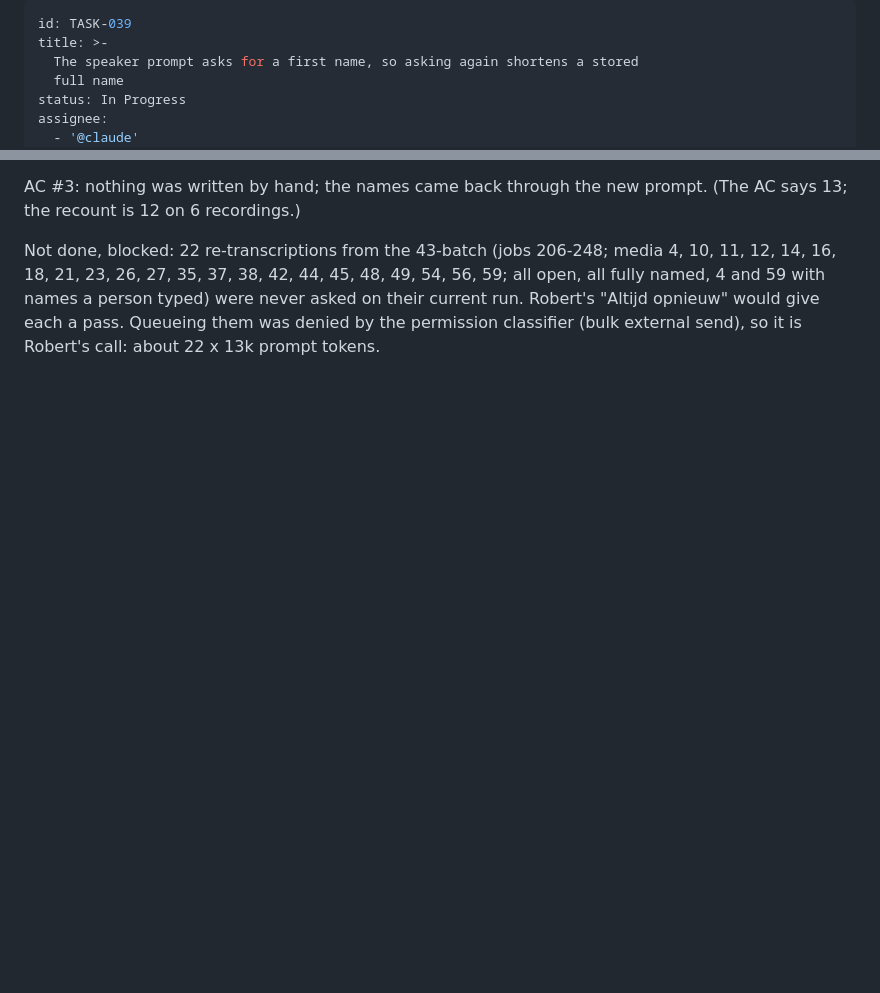
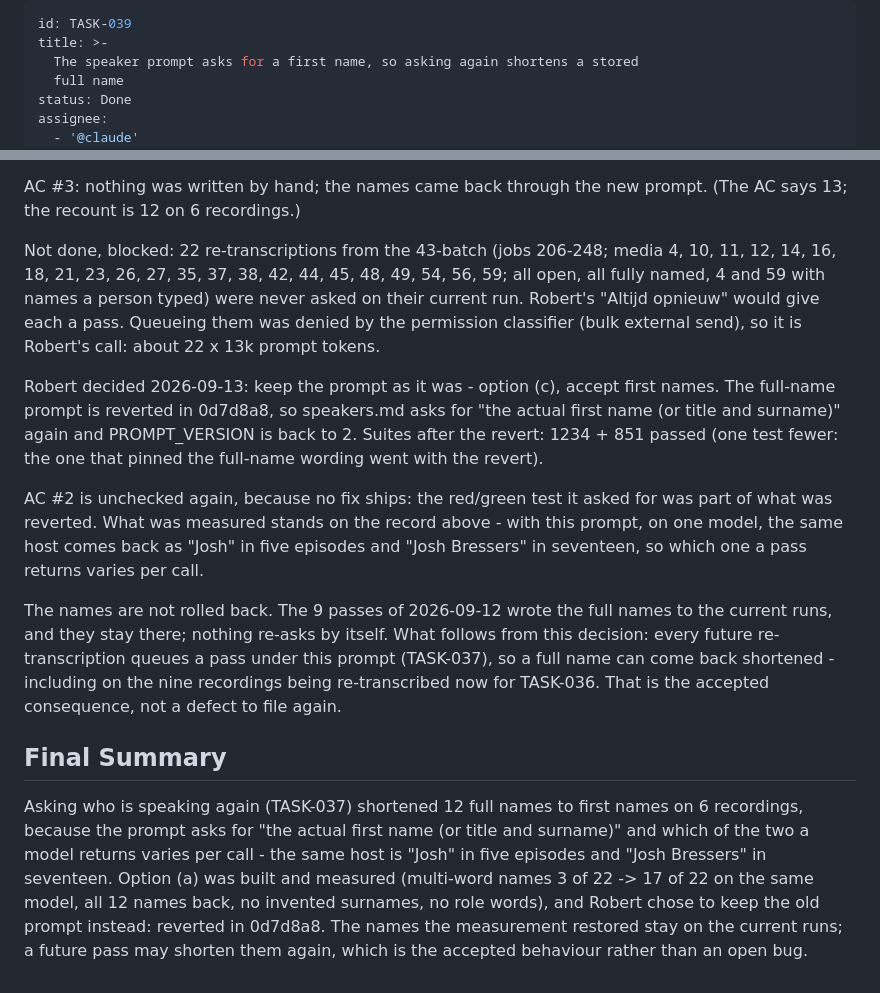
Before and after one commit to rvdbreemen/MyScribe, a Markdown page: backlog/tasks/task-039 - The-speaker-prompt-asks-for-a-first-name-so-asking-again-shortens-a-stored-full-name.md, 2 parts joined by grey strips. GitHub-like rendering; blank space fills up the shorter version.

```diff
--- a/backlog/tasks/task-039 - The-speaker-prompt-asks-for-a-first-name-so-asking-again-shortens-a-stored-full-name.md
+++ b/backlog/tasks/task-039 - The-speaker-prompt-asks-for-a-first-name-so-asking-again-shortens-a-stored-full-name.md
@@ -3,7 +3,7 @@ id: TASK-039
 title: >-
   The speaker prompt asks for a first name, so asking again shortens a stored
   full name
-status: In Progress
+status: Done
 assignee:
   - '@claude'
 created_date: '2026-09-11 20:43'
@@ -58,4 +58,16 @@ Measured through the transcript endpoint after the commit: jobs 309-317, 0 faile
 AC #3: nothing was written by hand; the names came back through the new prompt. (The AC says 13; the recount is 12 on 6 recordings.)
 
 Not done, blocked: 22 re-transcriptions from the 43-batch (jobs 206-248; media 4, 10, 11, 12, 14, 16, 18, 21, 23, 26, 27, 35, 37, 38, 42, 44, 45, 48, 49, 54, 56, 59; all open, all fully named, 4 and 59 with names a person typed) were never asked on their current run. Robert's "Altijd opnieuw" would give each a pass. Queueing them was denied by the permission classifier (bulk external send), so it is Robert's call: about 22 x 13k prompt tokens.
+
+Robert decided 2026-09-13: keep the prompt as it was - option (c), accept first names. The full-name prompt is reverted in 0d7d8a8, so speakers.md asks for "the actual first name (or title and surname)" again and PROMPT_VERSION is back to 2. Suites after the revert: 1234 + 851 passed (one test fewer: the one that pinned the full-name wording went with the revert).
+
+AC #2 is unchecked again, because no fix ships: the red/green test it asked for was part of what was reverted. What was measured stands on the record above - with this prompt, on one model, the same host comes back as "Josh" in five episodes and "Josh Bressers" in seventeen, so which one a pass returns varies per call.
+
+The names are not rolled back. The 9 passes of 2026-09-12 wrote the full names to the current runs, and they stay there; nothing re-asks by itself. What follows from this decision: every future re-transcription queues a pass under this prompt (TASK-037), so a full name can come back shortened - including on the nine recordings being re-transcribed now for TASK-036. That is the accepted consequence, not a defect to file again.
 <!-- SECTION:NOTES:END -->
+
+## Final Summary
+
+<!-- SECTION:FINAL_SUMMARY:BEGIN -->
+Asking who is speaking again (TASK-037) shortened 12 full names to first names on 6 recordings, because the prompt asks for "the actual first name (or title and surname)" and which of the two a model returns varies per call - the same host is "Josh" in five episodes and "Josh Bressers" in seventeen. Option (a) was built and measured (multi-word names 3 of 22 -> 17 of 22 on the same model, all 12 names back, no invented surnames, no role words), and Robert chose to keep the old prompt instead: reverted in 0d7d8a8. The names the measurement restored stay on the current runs; a future pass may shorten them again, which is the accepted behaviour rather than an open bug.
+<!-- SECTION:FINAL_SUMMARY:END -->
```
Also changed, not shown: other parts of backlog/tasks/task-039 - The-speaker-prompt-asks-for-a-first-name-so-asking-again-shortens-a-stored-full-name.md (+3 -3 lines).
